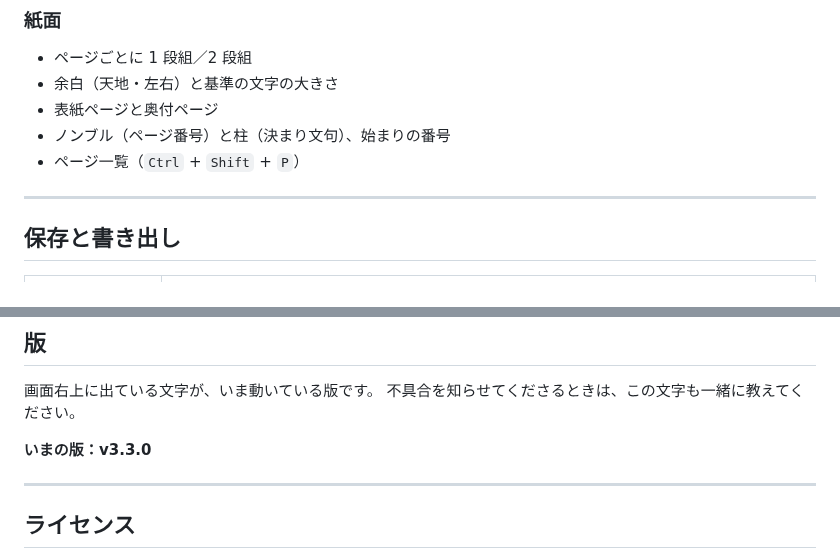
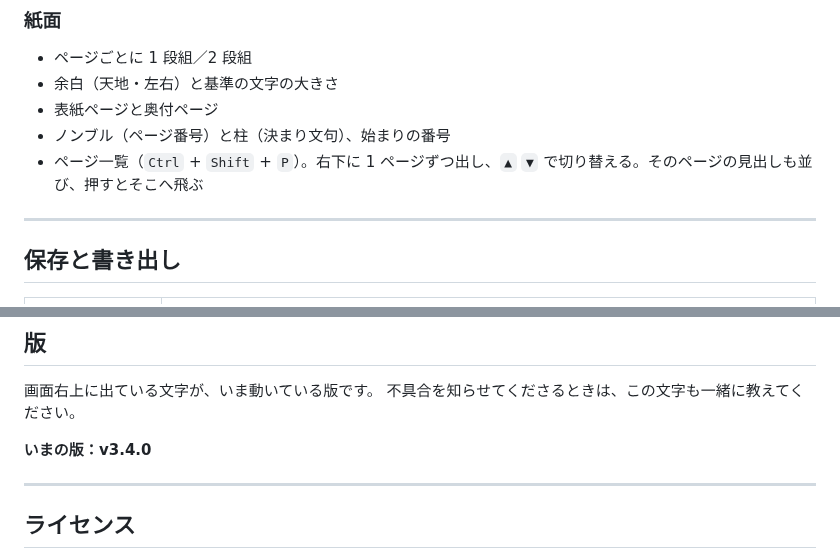
Before and after one commit to sedn14636361/trpg-scenario-editor, a Markdown page: README.md, 2 parts joined by grey strips. Rendered like a GitHub page.

```diff
--- a/README.md
+++ b/README.md
@@ -118,7 +137,7 @@ NPC の裏設定、ハンドアウト、GM だけが読む注記などに使え
 - 余白（天地・左右）と基準の文字の大きさ
 - 表紙ページと奥付ページ
 - ノンブル（ページ番号）と柱（決まり文句）、始まりの番号
-- ページ一覧（`Ctrl` + `Shift` + `P`）
+- ページ一覧（`Ctrl` + `Shift` + `P`）。右下に 1 ページずつ出し、`▲` `▼` で切り替える。そのページの見出しも並び、押すとそこへ飛ぶ
 
 ---
 
@@ -199,7 +218,7 @@ NPC の裏設定、ハンドアウト、GM だけが読む注記などに使え
 画面右上に出ている文字が、いま動いている版です。
 不具合を知らせてくださるときは、この文字も一緒に教えてください。
 
-**いまの版：v3.3.0**
+**いまの版：v3.4.0**
 
 ---
 
```
Also changed, not shown: other parts of README.md (+24 -5 lines), docs/screenshot.png, 1 other file.
